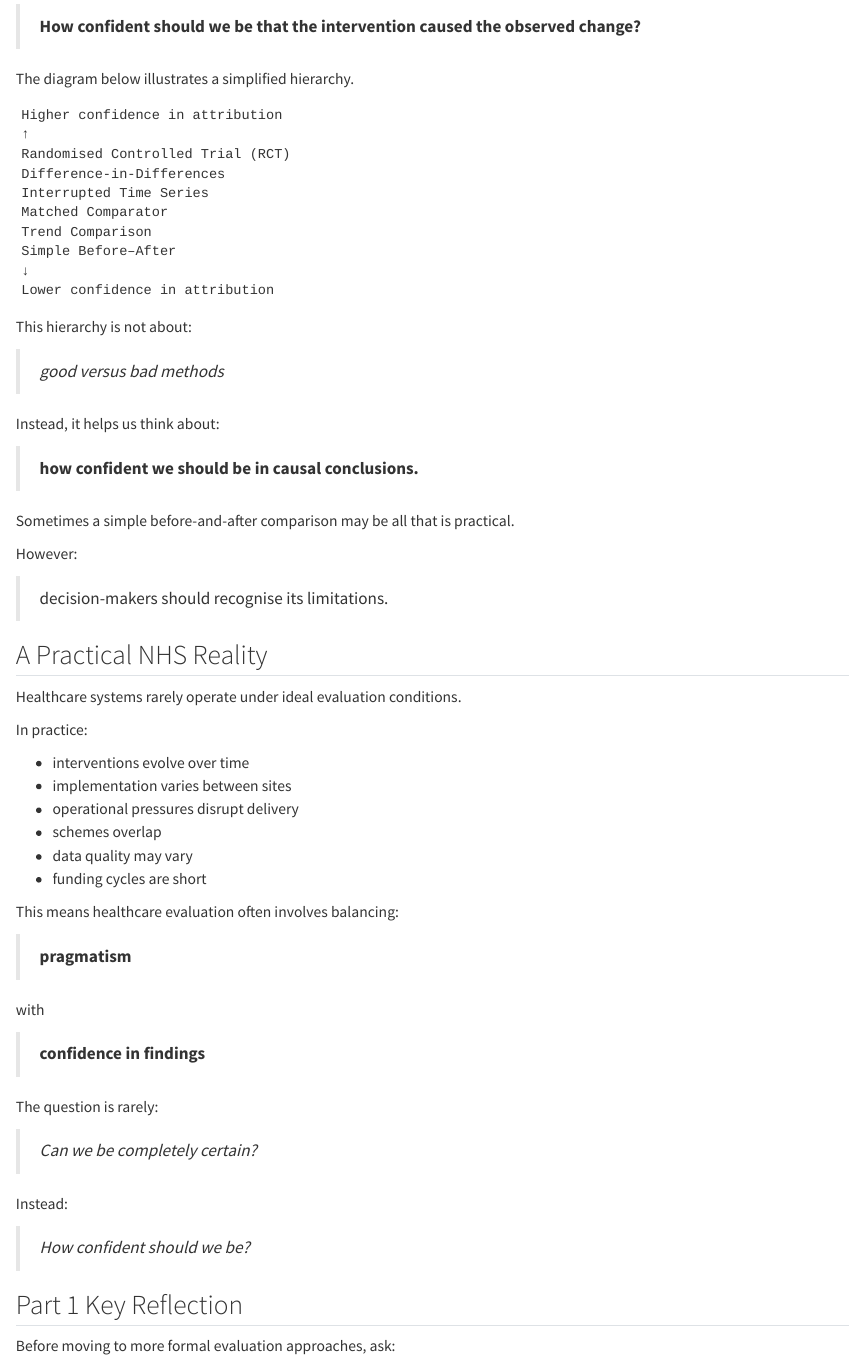
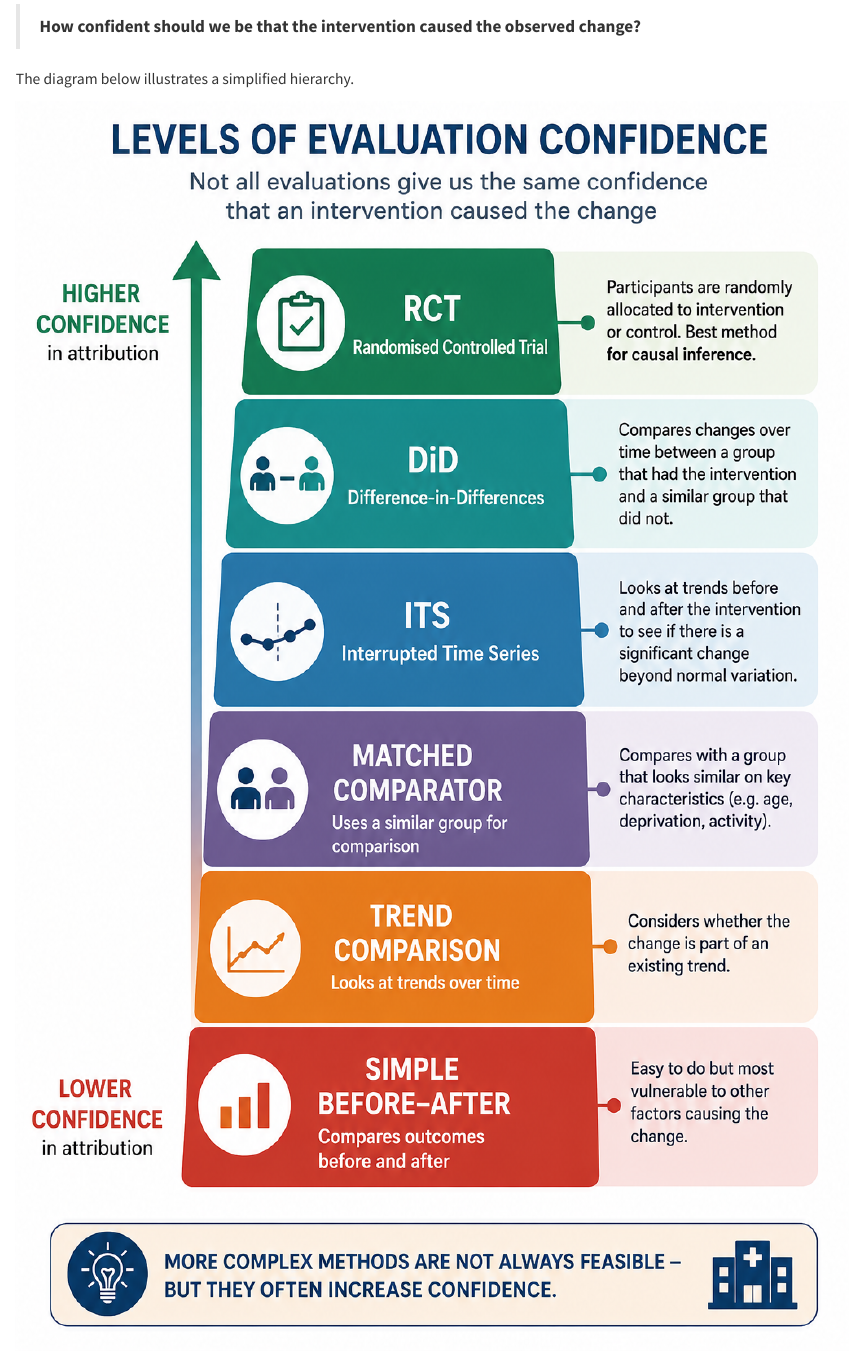
Before and after one commit to ckaur5689/DataLiteracy, a Quarto document (06-Evaluation-of-Interventions-&-Schemes.qmd): the page in a window 1100 px wide, from 7390 px down. Rendered offline with R 4.5, knitr and Pandoc in place of Quarto, with nearby package versions.

Commit message:
Update 06-Evaluation-of-Interventions-&-Schemes.qmd

````diff
--- a/06-Evaluation-of-Interventions-&-Schemes.qmd
+++ b/06-Evaluation-of-Interventions-&-Schemes.qmd
@@ -298,18 +298,7 @@ A useful question for decision-makers is:
 
 The diagram below illustrates a simplified hierarchy.
 
-```text
-Higher confidence in attribution
-↑
-Randomised Controlled Trial (RCT)
-Difference-in-Differences
-Interrupted Time Series
-Matched Comparator
-Trend Comparison
-Simple Before–After
-↓
-Lower confidence in attribution
-```
+![](images/LevelsofEvaluationConfidence_2.png)
 
 This hierarchy is not about:
 
````
